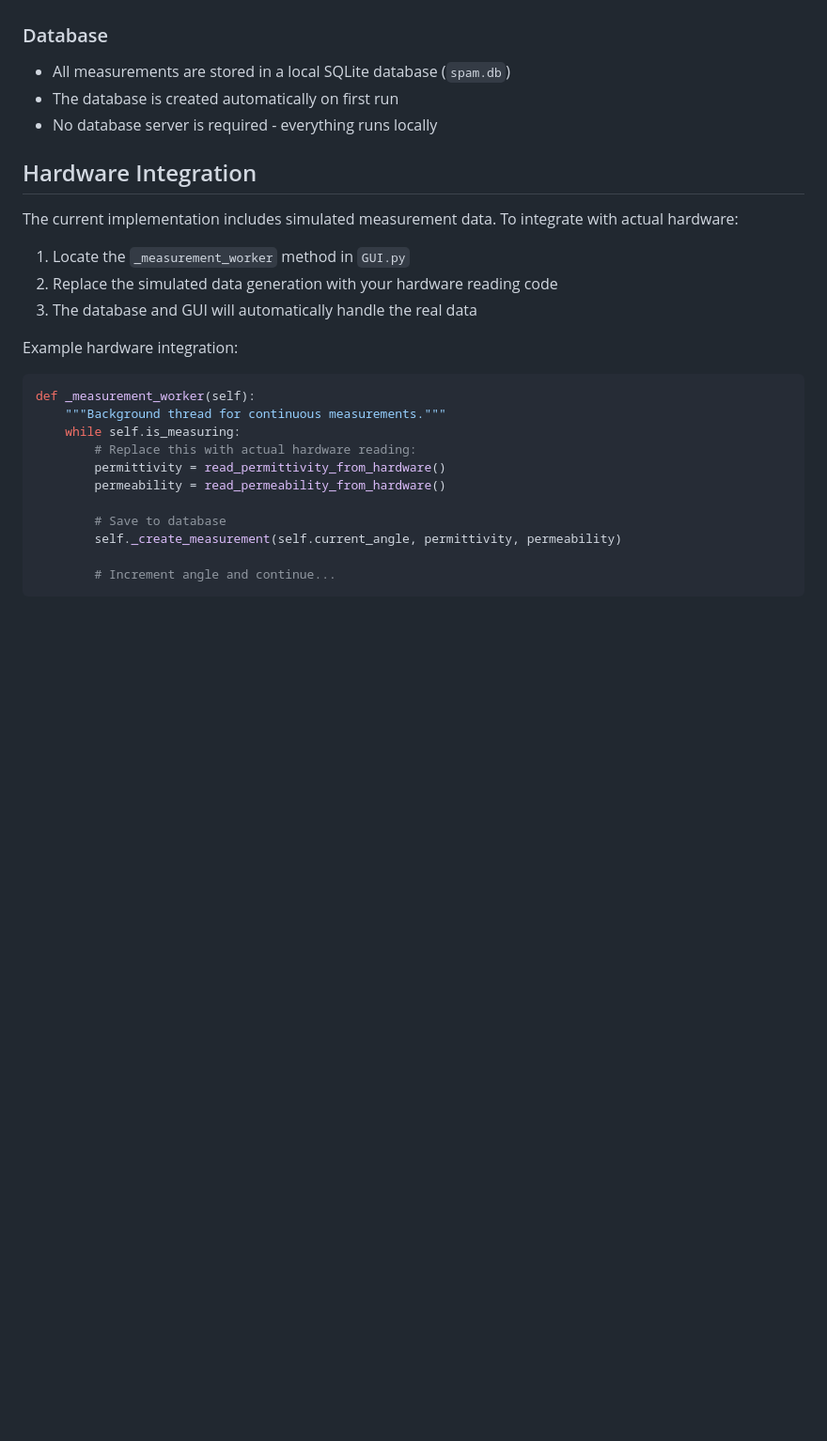
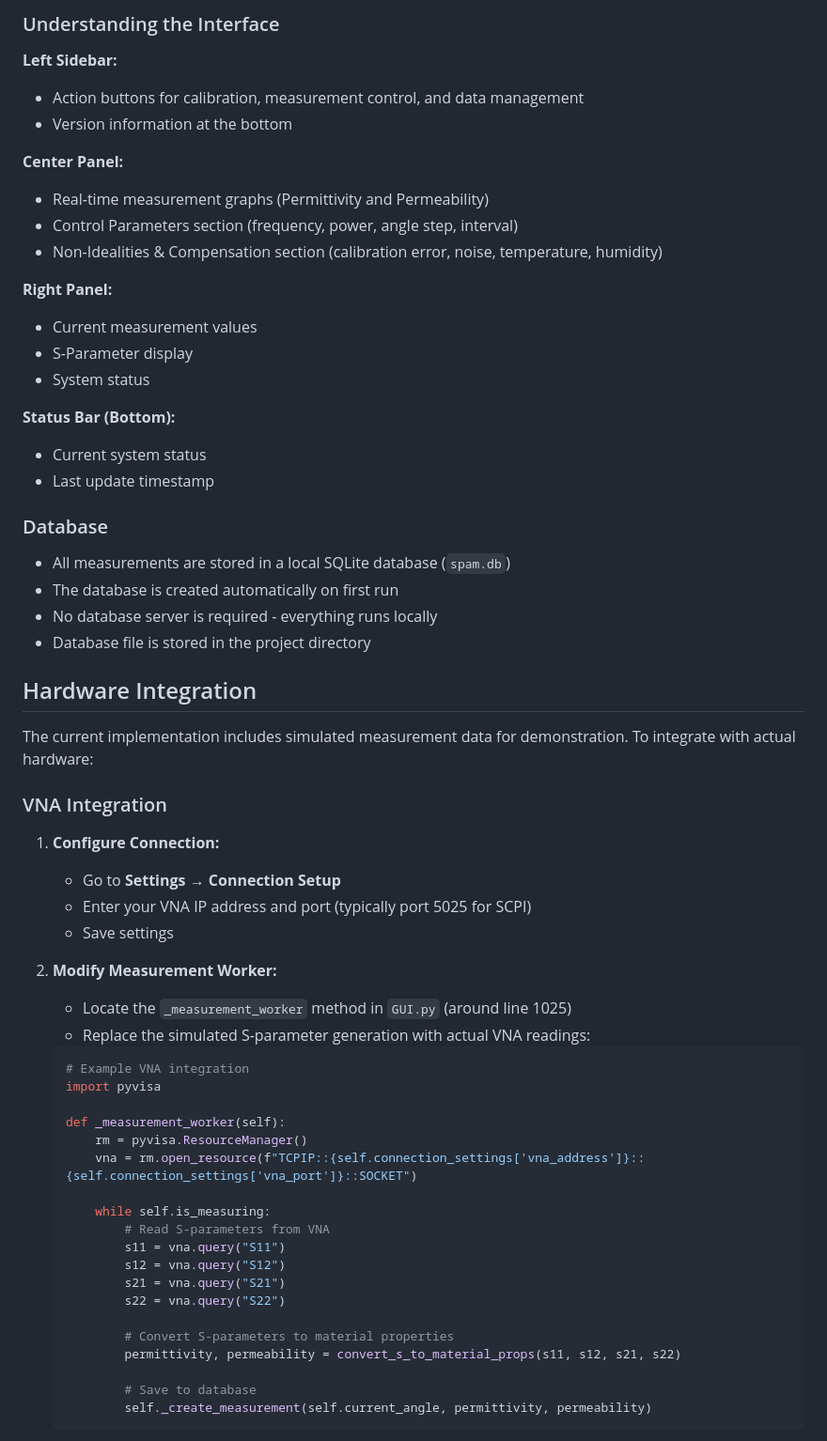
Before and after one commit to kevinsestate/SPAM, a Markdown page: README.md, the part around one of its changes. Shown at 94% size. Rendered like a GitHub page; blank space fills up the shorter version.

````diff
--- a/README.md
+++ b/README.md
@@ -112,29 +239,63 @@ python3 GUI.py
+### Understanding the Interface
+
+**Left Sidebar:**
+- Action buttons for calibration, measurement control, and data management
+- Version information at the bottom
+
+**Center Panel:**
+- Real-time measurement graphs (Permittivity and Permeability)
+- Control Parameters section (frequency, power, angle step, interval)
+- Non-Idealities & Compensation section (calibration error, noise, temperature, humidity)
+
+**Right Panel:**
+- Current measurement values
+- S-Parameter display
+- System status
+
+**Status Bar (Bottom):**
+- Current system status
+- Last update timestamp
 
 ### Database
 
 - All measurements are stored in a local SQLite database (`spam.db`)
 - The database is created automatically on first run
 - No database server is required - everything runs locally
+- Database file is stored in the project directory
 
 ## Hardware Integration
 
-The current implementation includes simulated measurement data. To integrate with actual hardware:
+The current implementation includes simulated measurement data for demonstration. To integrate with actual hardware:
 
-1. Locate the `_measurement_worker` method in `GUI.py`
-2. Replace the simulated data generation with your hardware reading code
-3. The database and GUI will automatically handle the real data
+### VNA Integration
 
-Example hardware integration:
-```python
-def _measurement_worker(self):
-    """Background thread for continuous measurements."""
-    while self.is_measuring:
-        # Replace this with actual hardware reading:
-        permittivity = read_permittivity_from_hardware()
-        permeability = read_permeability_from_hardware()
+1. **Configure Connection:**
+   - Go to **Settings → Connection Setup**
+   - Enter your VNA IP address and port (typically port 5025 for SCPI)
+   - Save settings
 
-        # Save to database
-        self._create_measurement(self.current_angle, permittivity, permeability)
+2. **Modify Measurement Worker:**
+   - Locate the `_measurement_worker` method in `GUI.py` (around line 1025)
+   - Replace the simulated S-parameter generation with actual VNA readings:
+   ```python
+   # Example VNA integration
+   import pyvisa
 
-        # Increment angle and continue...
-```
+   def _measurement_worker(self):
+       rm = pyvisa.ResourceManager()
+       vna = rm.open_resource(f"TCPIP::{self.connection_settings['vna_address']}::{self.connection_settings['vna_port']}::SOCKET")
+
+       while self.is_measuring:
+           # Read S-parameters from VNA
+           s11 = vna.query("S11")
+           s12 = vna.query("S12")
+           s21 = vna.query("S21")
+           s22 = vna.query("S22")
+
+           # Convert S-parameters to material properties
+           permittivity, permeability = convert_s_to_material_props(s11, s12, s21, s22)
+
+           # Save to database
+           self._create_measurement(self.current_angle, permittivity, permeability)
+   ```
+
````
Also changed, not shown: other parts of README.md (+217 -52 lines).
